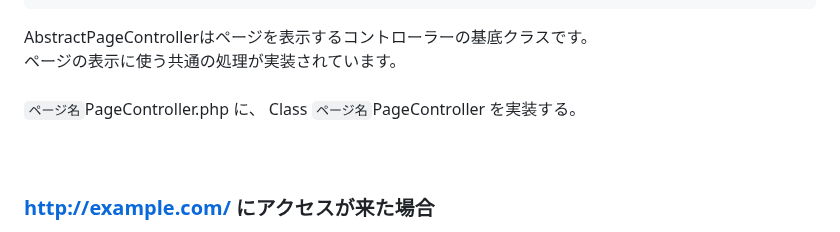
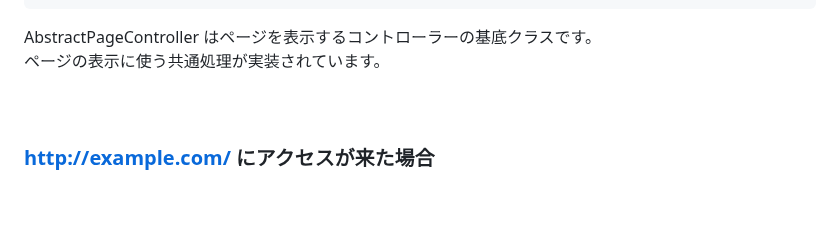
Before and after one commit to mimimiku778/MimimalCMS, a Markdown page: README.md, the part around the change. Drawn GitHub-style; blank space fills up the shorter version.

````diff
--- a/README.md
+++ b/README.md
@@ -25,10 +25,8 @@ class IndexPageController extends AbstractPageController
     }
 }
 ```
-AbstractPageControllerはページを表示するコントローラーの基底クラスです。<br>
-ページの表示に使う共通の処理が実装されています。<br>
-<br>
-`ページ名`PageController.php に、 Class `ページ名`PageController を実装する。<br>
+AbstractPageController はページを表示するコントローラーの基底クラスです。<br>
+ページの表示に使う共通処理が実装されています。<br>
 <br>
 <br>
 
````
